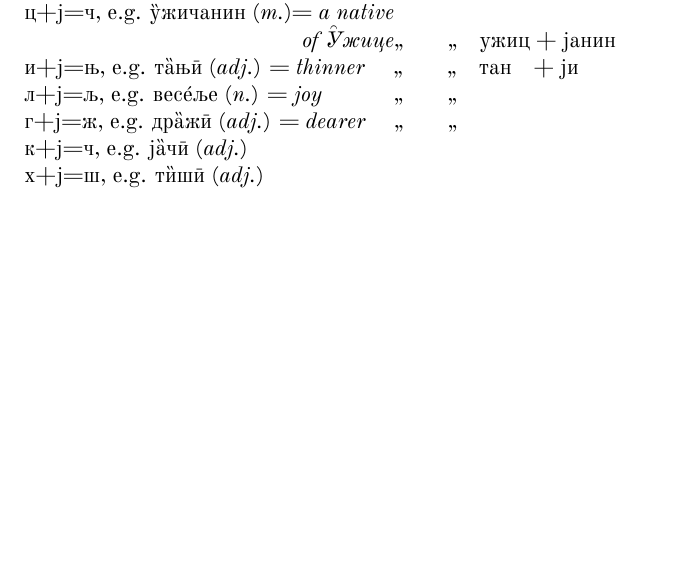
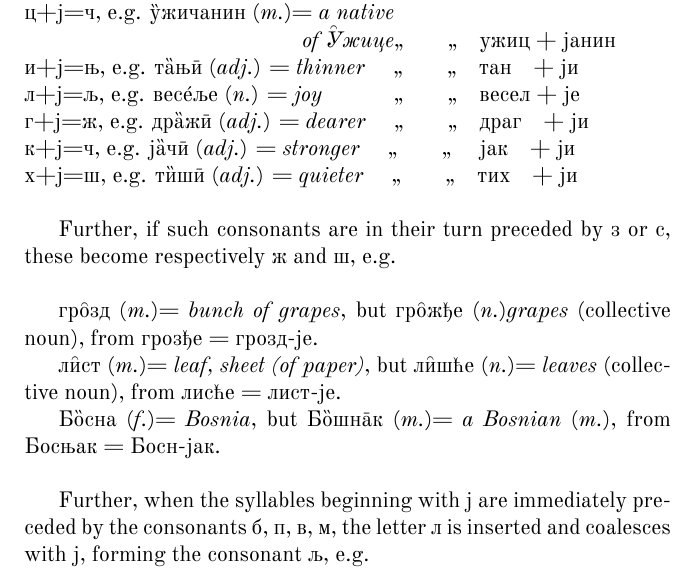
Before and after one commit to ETYates/serbian-grammar, a LaTeX book (serb.tex, which reads introduction/the_different_kinds_of_sounds.tex): part of page 17 of 17, cut so that both start at the same text, the shorter picture padded with empty space. Compiled offline with XeLaTeX; a missing font is replaced by an installed copy or a similar font.

Commit message:
Fixing gender macros.

```diff
--- a/introduction/the_different_kinds_of_sounds.tex
+++ b/introduction/the_different_kinds_of_sounds.tex
@@ -189,7 +189,18 @@ consonants coalesce with j into one sound, as follows :\\
 ц+ј=ч, e.g. \tdg{у}жичанин \masc = \emph{a native}\\
 \hspace*{0.42\linewidth} \emph{of \trc{У}жице},,\qquad ,,\quad ужиц + јанин\\
 и+ј=њ, e.g. т\tdg{а}њ\={и} ({\it adj.}) = \emph{thinner} \quad ,,\qquad ,,\quad тан\quad + ји\\
-л+ј=љ, e.g. вес\'{е}ље ({\it n.}) = \emph{joy} \quad\qquad,,\qquad ,,\quad \\
-г+ј=ж, e.g. др\tdg{а}ж\={и} ({\it adj.}) = \emph{dearer} \quad,,\qquad ,,\quad\\
-к+ј=ч, e.g. ј\tdg{а}ч\={и} ({\it adj.})\\
-х+ј=ш, e.g. т\tdg{и}ш\={и} ({\it adj.})\\
+л+ј=љ, e.g. вес\'{е}ље ({\it n.}) = \emph{joy} \quad\qquad,,\qquad ,,\quad весел + је\\
+г+ј=ж, e.g. др\tdg{а}ж\={и} ({\it adj.}) = \emph{dearer} \quad,,\qquad ,,\quad драг\quad+ ји\\
+к+ј=ч, e.g. ј\tdg{а}ч\={и} ({\it adj.}) = \emph{stronger} \quad ,,\qquad ,, \quad јак\quad + ји\\
+х+ј=ш, e.g. т\tdg{и}ш\={и} ({\it adj.}) = \emph{quieter} \quad,,\qquad ,,\quad тих\quad + ји\\
+
+Further, if such consonants are in their turn preceded by з or с, these become
+respectively ж and ш, e.g.\\
+
+гр\trc{о}зд \masc = \emph{bunch of grapes}, but гр\trc{о}жђе \neut \emph{grapes} (collective noun), from грозђе = грозд-је.
+
+л\trc{и}ст \masc = \emph{leaf, sheet (of paper)}, but л\trc{и}шће \neut = \emph{leaves} (collective noun), from лисће = лист-је.
+
+Б\tdg{о}сна \femn = \emph{Bosnia}, but Б\tdg{о}шн\={а}к \masc = \emph{a Bosnian} \masc, from Босњак = Босн-јак.\\
+
+Further, when the syllables beginning with ј are immediately preceded by the consonants б, п, в, м, the letter л is inserted and coalesces with ј, forming the consonant љ, e.g.
```
Also changed, not shown: serb.tex (line endings or trailing spaces).
